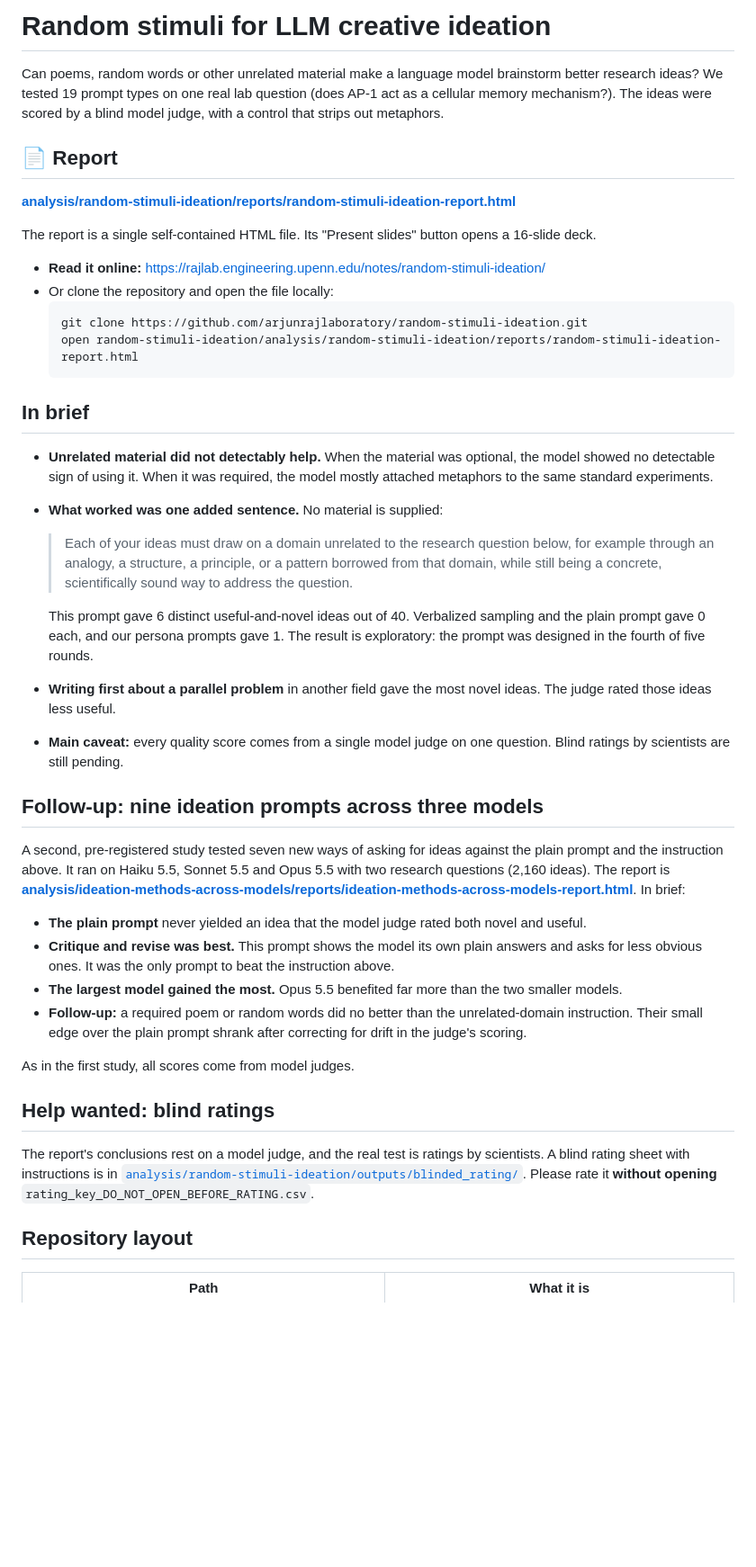
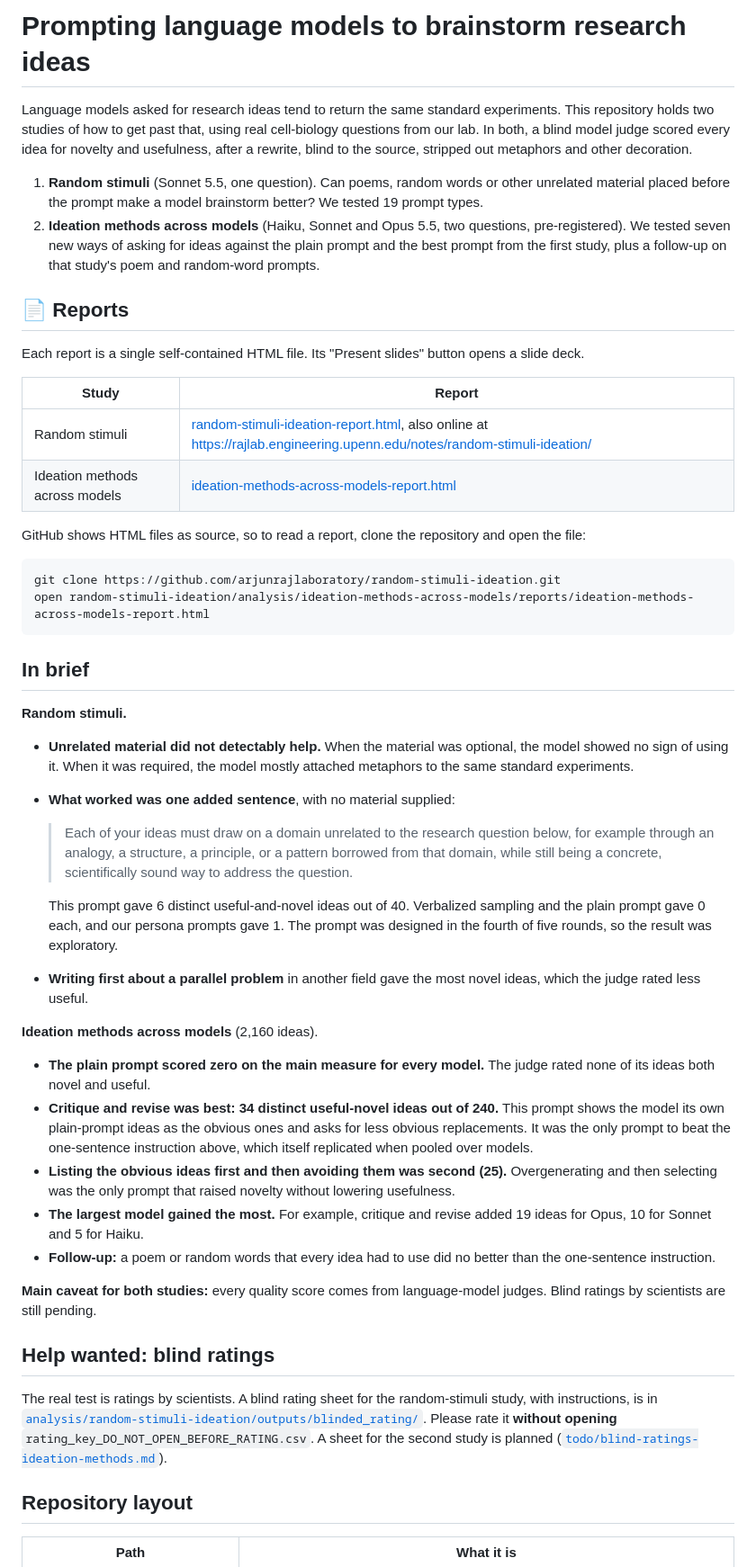
Before and after one commit to arjunrajlaboratory/random-stimuli-ideation, a Markdown page: README.md, the part around one of its changes. Shown at 90% size. Drawn GitHub-style; blank space fills up the shorter version.

Commit message:
README: cover both studies; clarify license scope and poem copyright
Co-Authored-By: Claude Opus 5.5 <noreply@anthropic.com>

````diff
--- a/README.md
+++ b/README.md
@@ -1,45 +1,49 @@
-# Random stimuli for LLM creative ideation
+# Prompting language models to brainstorm research ideas
 
-Can poems, random words or other unrelated material make a language model brainstorm better research ideas? We tested 19 prompt types on one real lab question (does AP-1 act as a cellular memory mechanism?). The ideas were scored by a blind model judge, with a control that strips out metaphors.
+Language models asked for research ideas tend to return the same standard experiments. This repository holds two studies of how to get past that, using real cell-biology questions from our lab. In both, a blind model judge scored every idea for novelty and usefulness, after a rewrite, blind to the source, stripped out metaphors and other decoration.
 
-## 📄 Report
+1. **Random stimuli** (Sonnet 5.5, one question). Can poems, random words or other unrelated material placed before the prompt make a model brainstorm better? We tested 19 prompt types.
+2. **Ideation methods across models** (Haiku, Sonnet and Opus 5.5, two questions, pre-registered). We tested seven new ways of asking for ideas against the plain prompt and the best prompt from the first study, plus a follow-up on that study's poem and random-word prompts.
 
-**[analysis/random-stimuli-ideation/reports/random-stimuli-ideation-report.html](analysis/random-stimuli-ideation/reports/random-stimuli-ideation-report.html)**
+## 📄 Reports
 
-The report is a single self-contained HTML file. Its "Present slides" button opens a 16-slide deck.
+Each report is a single self-contained HTML file. Its "Present slides" button opens a slide deck.
 
-- **Read it online:** <https://rajlab.engineering.upenn.edu/notes/random-stimuli-ideation/>
-- Or clone the repository and open the file locally:
-  ```bash
-  git clone https://github.com/arjunrajlaboratory/random-stimuli-ideation.git
-  open random-stimuli-ideation/analysis/random-stimuli-ideation/reports/random-stimuli-ideation-report.html
-  ```
+| Study | Report |
+|---|---|
+| Random stimuli | [random-stimuli-ideation-report.html](analysis/random-stimuli-ideation/reports/random-stimuli-ideation-report.html), also online at <https://rajlab.engineering.upenn.edu/notes/random-stimuli-ideation/> |
+| Ideation methods across models | [ideation-methods-across-models-report.html](analysis/ideation-methods-across-models/reports/ideation-methods-across-models-report.html) |
+
+GitHub shows HTML files as source, so to read a report, clone the repository and open the file:
+
+```bash
+git clone https://github.com/arjunrajlaboratory/random-stimuli-ideation.git
+open random-stimuli-ideation/analysis/ideation-methods-across-models/reports/ideation-methods-across-models-report.html
+```
 
 ## In brief
 
-- **Unrelated material did not detectably help.** When the material was optional, the model showed no detectable sign of using it. When it was required, the model mostly attached metaphors to the same standard experiments.
-- **What worked was one added sentence.** No material is supplied:
+**Random stimuli.**
+- **Unrelated material did not detectably help.** When the material was optional, the model showed no sign of using it. When it was required, the model mostly attached metaphors to the same standard experiments.
+- **What worked was one added sentence**, with no material supplied:
 
   > Each of your ideas must draw on a domain unrelated to the research question below, for example through an analogy, a structure, a principle, or a pattern borrowed from that domain, while still being a concrete, scientifically sound way to address the question.
 
-  This prompt gave 6 distinct useful-and-novel ideas out of 40. Verbalized sampling and the plain prompt gave 0 each, and our persona prompts gave 1. The result is exploratory: the prompt was designed in the fourth of five rounds.
-- **Writing first about a parallel problem** in another field gave the most novel ideas. The judge rated those ideas less useful.
-- **Main caveat:** every quality score comes from a single model judge on one question. Blind ratings by scientists are still pending.
+  This prompt gave 6 distinct useful-and-novel ideas out of 40. Verbalized sampling and the plain prompt gave 0 each, and our persona prompts gave 1. The prompt was designed in the fourth of five rounds, so the result was exploratory.
+- **Writing first about a parallel problem** in another field gave the most novel ideas, which the judge rated less useful.
 
-## Follow-up: nine ideation prompts across three models
+**Ideation methods across models** (2,160 ideas).
+- **The plain prompt scored zero on the main measure for every model.** The judge rated none of its ideas both novel and useful.
+- **Critique and revise was best: 34 distinct useful-novel ideas out of 240.** This prompt shows the model its own plain-prompt ideas as the obvious ones and asks for less obvious replacements. It was the only prompt to beat the one-sentence instruction above, which itself replicated when pooled over models.
+- **Listing the obvious ideas first and then avoiding them was second (25).** Overgenerating and then selecting was the only prompt that raised novelty without lowering usefulness.
+- **The largest model gained the most.** For example, critique and revise added 19 ideas for Opus, 10 for Sonnet and 5 for Haiku.
+- **Follow-up:** a poem or random words that every idea had to use did no better than the one-sentence instruction.
 
-A second, pre-registered study tested seven new ways of asking for ideas against the plain prompt and the instruction above. It ran on Haiku 5.5, Sonnet 5.5 and Opus 5.5 with two research questions (2,160 ideas). The report is **[analysis/ideation-methods-across-models/reports/ideation-methods-across-models-report.html](analysis/ideation-methods-across-models/reports/ideation-methods-across-models-report.html)**. In brief:
-
-- **The plain prompt** never yielded an idea that the model judge rated both novel and useful.
-- **Critique and revise was best.** This prompt shows the model its own plain answers and asks for less obvious ones. It was the only prompt to beat the instruction above.
-- **The largest model gained the most.** Opus 5.5 benefited far more than the two smaller models.
-- **Follow-up:** a required poem or random words did no better than the unrelated-domain instruction. Their small edge over the plain prompt shrank after correcting for drift in the judge's scoring.
-
-As in the first study, all scores come from model judges.
+**Main caveat for both studies:** every quality score comes from language-model judges. Blind ratings by scientists are still pending.
 
 ## Help wanted: blind ratings
 
-The report's conclusions rest on a model judge, and the real test is ratings by scientists. A blind rating sheet with instructions is in [`analysis/random-stimuli-ideation/outputs/blinded_rating/`](analysis/random-stimuli-ideation/outputs/blinded_rating/). Please rate it **without opening** `rating_key_DO_NOT_OPEN_BEFORE_RATING.csv`.
+The real test is ratings by scientists. A blind rating sheet for the random-stimuli study, with instructions, is in [`analysis/random-stimuli-ideation/outputs/blinded_rating/`](analysis/random-stimuli-ideation/outputs/blinded_rating/). Please rate it **without opening** `rating_key_DO_NOT_OPEN_BEFORE_RATING.csv`. A sheet for the second study is planned ([`todo/blind-ratings-ideation-methods.md`](todo/blind-ratings-ideation-methods.md)).
 
 ## Repository layout
 
````
Also changed, not shown: other parts of README.md (+11 -8 lines).
